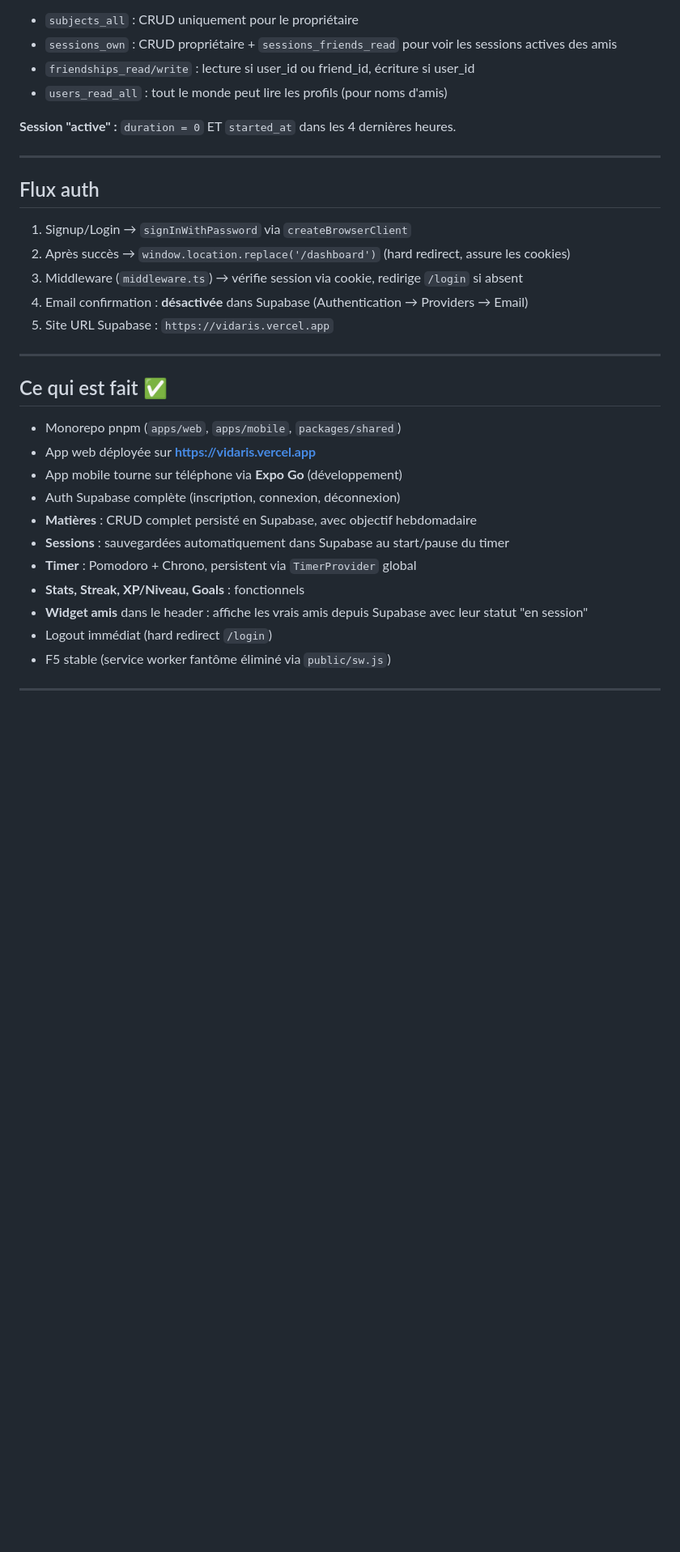
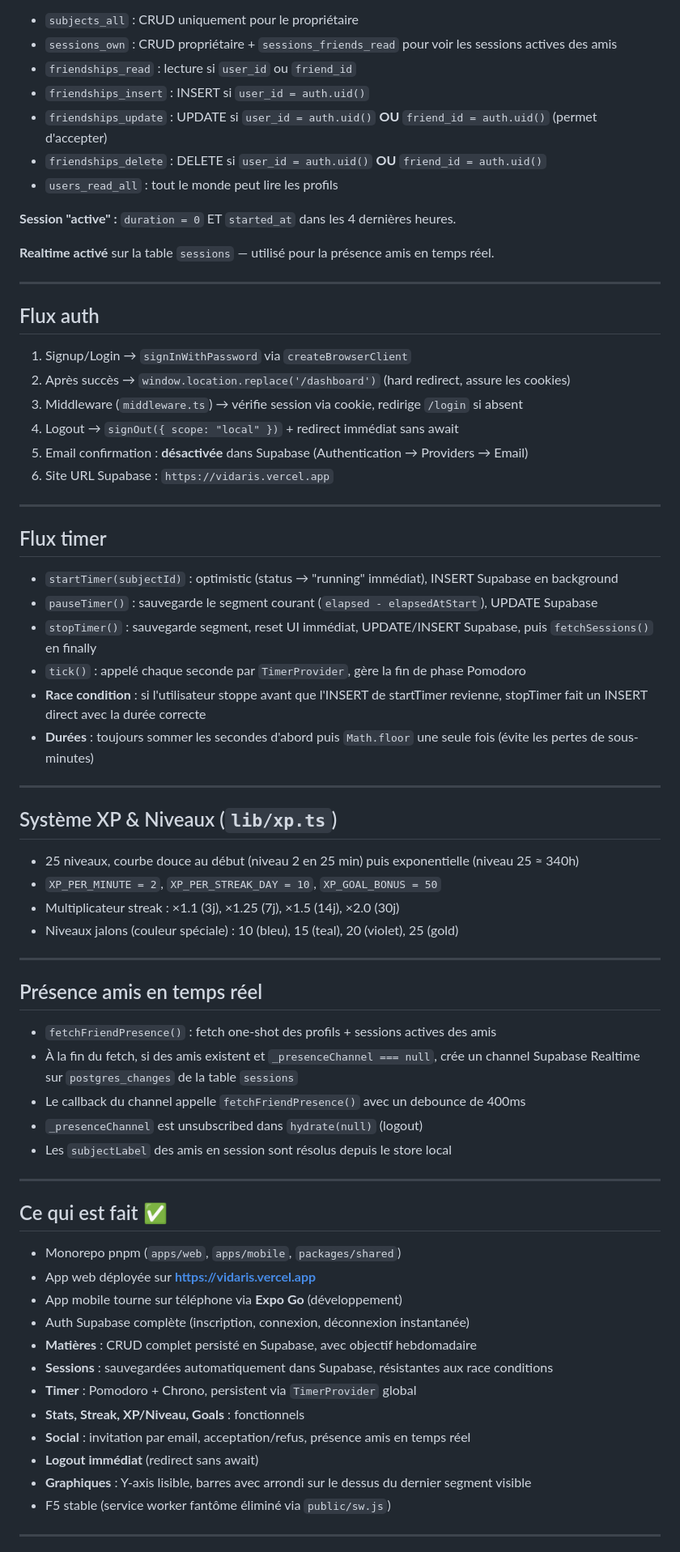
Before and after one commit to VPL123-cpu/Vidaris, a Markdown page: CLAUDE.md, the part around one of its changes. Shown at 81% size. GitHub-like rendering; blank space fills up the shorter version.

Commit message:
docs: update CLAUDE.md with full current state + deploy workflow

```diff
--- a/CLAUDE.md
+++ b/CLAUDE.md
@@ -76,10 +100,15 @@ middleware.ts          ← protection routes, try/catch auth robuste
 **RLS activé** sur toutes les tables. Policies configurées :
 - `subjects_all` : CRUD uniquement pour le propriétaire
 - `sessions_own` : CRUD propriétaire + `sessions_friends_read` pour voir les sessions actives des amis
-- `friendships_read/write` : lecture si user_id ou friend_id, écriture si user_id
-- `users_read_all` : tout le monde peut lire les profils (pour noms d'amis)
+- `friendships_read` : lecture si `user_id` ou `friend_id`
+- `friendships_insert` : INSERT si `user_id = auth.uid()`
+- `friendships_update` : UPDATE si `user_id = auth.uid()` **OU** `friend_id = auth.uid()` (permet d'accepter)
+- `friendships_delete` : DELETE si `user_id = auth.uid()` **OU** `friend_id = auth.uid()`
+- `users_read_all` : tout le monde peut lire les profils
 
 **Session "active" :** `duration = 0` ET `started_at` dans les 4 dernières heures.
+
+**Realtime activé** sur la table `sessions` — utilisé pour la présence amis en temps réel.
 
 ---
 
@@ -88,8 +117,39 @@ middleware.ts          ← protection routes, try/catch auth robuste
 1. Signup/Login → `signInWithPassword` via `createBrowserClient`
 2. Après succès → `window.location.replace('/dashboard')` (hard redirect, assure les cookies)
 3. Middleware (`middleware.ts`) → vérifie session via cookie, redirige `/login` si absent
-4. Email confirmation : **désactivée** dans Supabase (Authentication → Providers → Email)
-5. Site URL Supabase : `https://vidaris.vercel.app`
+4. Logout → `signOut({ scope: "local" })` + redirect immédiat sans await
+5. Email confirmation : **désactivée** dans Supabase (Authentication → Providers → Email)
+6. Site URL Supabase : `https://vidaris.vercel.app`
+
+---
+
+## Flux timer
+
+- `startTimer(subjectId)` : optimistic (status → "running" immédiat), INSERT Supabase en background
+- `pauseTimer()` : sauvegarde le segment courant (`elapsed - elapsedAtStart`), UPDATE Supabase
+- `stopTimer()` : sauvegarde segment, reset UI immédiat, UPDATE/INSERT Supabase, puis `fetchSessions()` en finally
+- `tick()` : appelé chaque seconde par `TimerProvider`, gère la fin de phase Pomodoro
+- **Race condition** : si l'utilisateur stoppe avant que l'INSERT de startTimer revienne, stopTimer fait un INSERT direct avec la durée correcte
+- **Durées** : toujours sommer les secondes d'abord puis `Math.floor` une seule fois (évite les pertes de sous-minutes)
+
+---
+
+## Système XP & Niveaux (`lib/xp.ts`)
+
+- 25 niveaux, courbe douce au début (niveau 2 en 25 min) puis exponentielle (niveau 25 ≈ 340h)
+- `XP_PER_MINUTE = 2`, `XP_PER_STREAK_DAY = 10`, `XP_GOAL_BONUS = 50`
+- Multiplicateur streak : ×1.1 (3j), ×1.25 (7j), ×1.5 (14j), ×2.0 (30j)
+- Niveaux jalons (couleur spéciale) : 10 (bleu), 15 (teal), 20 (violet), 25 (gold)
+
+---
+
+## Présence amis en temps réel
+
+- `fetchFriendPresence()` : fetch one-shot des profils + sessions actives des amis
+- À la fin du fetch, si des amis existent et `_presenceChannel === null`, crée un channel Supabase Realtime sur `postgres_changes` de la table `sessions`
+- Le callback du channel appelle `fetchFriendPresence()` avec un debounce de 400ms
+- `_presenceChannel` est unsubscribed dans `hydrate(null)` (logout)
+- Les `subjectLabel` des amis en session sont résolus depuis le store local
 
 ---
 
@@ -98,13 +158,14 @@ middleware.ts          ← protection routes, try/catch auth robuste
 - Monorepo pnpm (`apps/web`, `apps/mobile`, `packages/shared`)
 - App web déployée sur **https://vidaris.vercel.app**
 - App mobile tourne sur téléphone via **Expo Go** (développement)
-- Auth Supabase complète (inscription, connexion, déconnexion)
+- Auth Supabase complète (inscription, connexion, déconnexion instantanée)
 - **Matières** : CRUD complet persisté en Supabase, avec objectif hebdomadaire
-- **Sessions** : sauvegardées automatiquement dans Supabase au start/pause du timer
+- **Sessions** : sauvegardées automatiquement dans Supabase, résistantes aux race conditions
 - **Timer** : Pomodoro + Chrono, persistent via `TimerProvider` global
 - **Stats, Streak, XP/Niveau, Goals** : fonctionnels
-- **Widget amis** dans le header : affiche les vrais amis depuis Supabase avec leur statut "en session"
-- Logout immédiat (hard redirect `/login`)
+- **Social** : invitation par email, acceptation/refus, présence amis en temps réel
+- **Logout immédiat** (redirect sans await)
+- **Graphiques** : Y-axis lisible, barres avec arrondi sur le dessus du dernier segment visible
 - F5 stable (service worker fantôme éliminé via `public/sw.js`)
 
 ---
```
Also changed, not shown: other parts of CLAUDE.md (+33 -12 lines).
